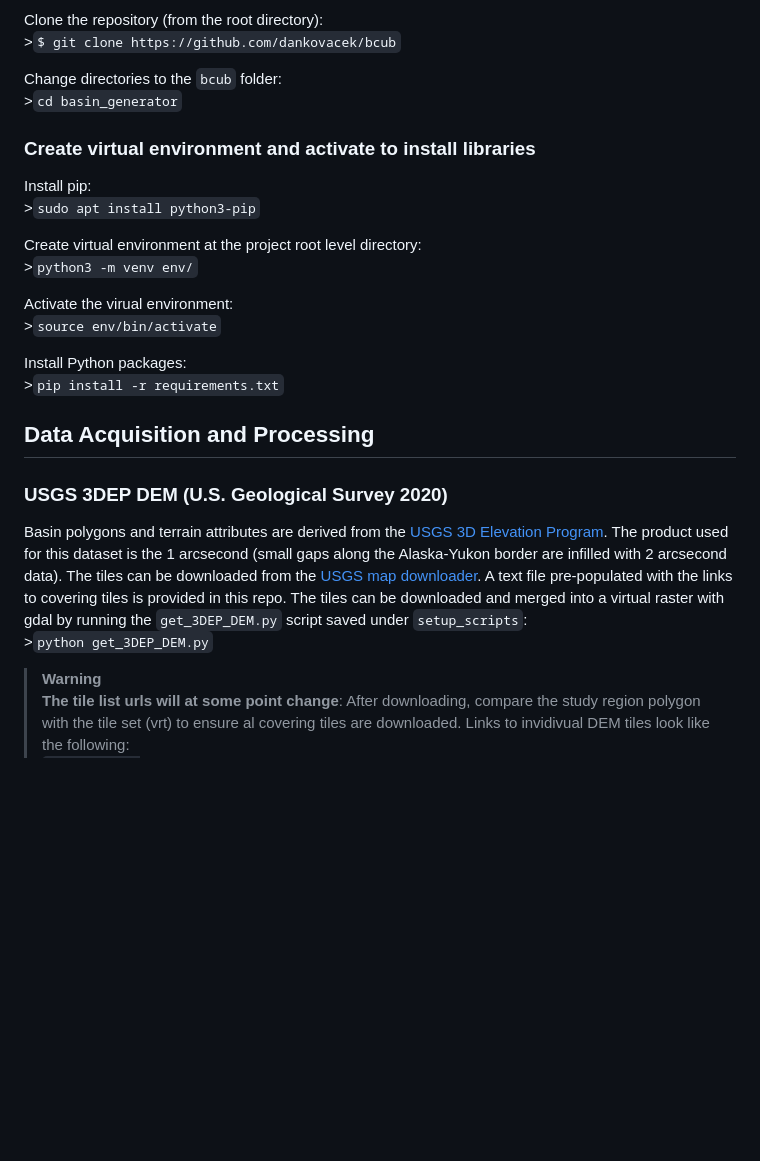
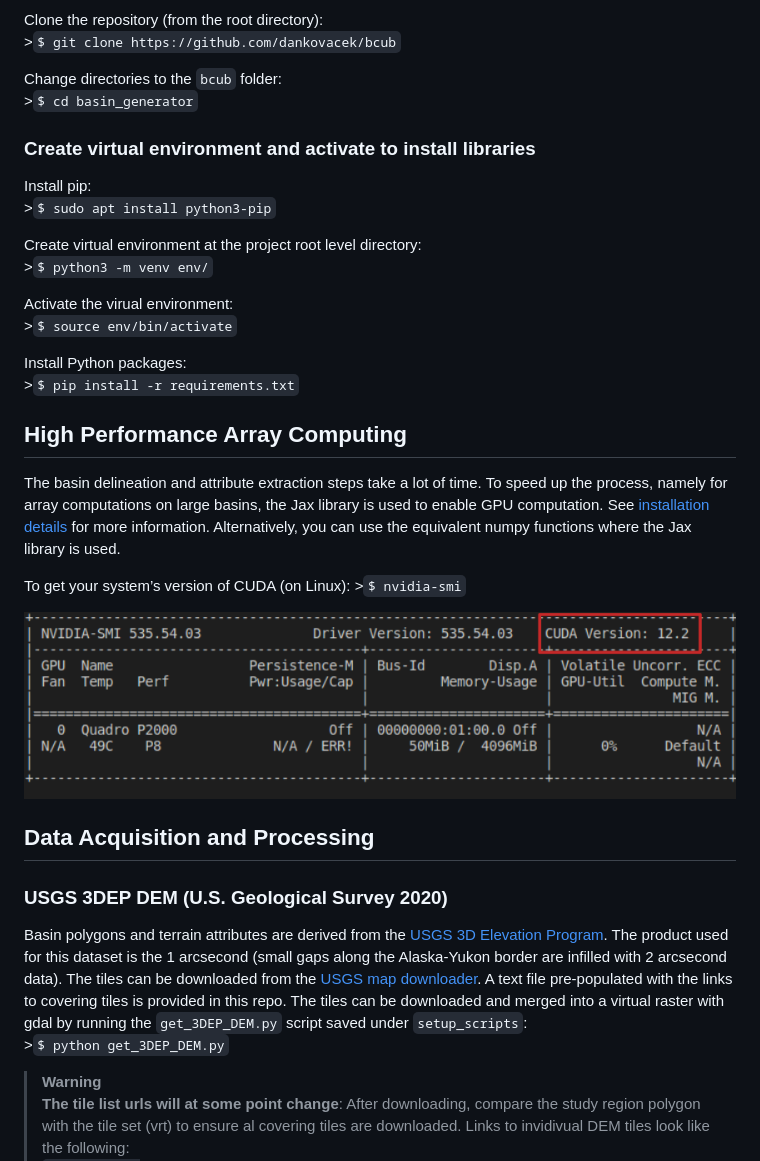
Before and after one commit to dankovacek/bcub, a Markdown page: setup_scripts/README.md, the part around the change printed below. GitHub-like rendering; pictures changed too: img/cuda_version.png (added); blank space fills up the shorter version.

```diff
--- a/setup_scripts/README.md
+++ b/setup_scripts/README.md
@@ -37,21 +37,36 @@ Clone the repository (from the root directory):
 &gt;`$ git clone https://github.com/dankovacek/bcub`
 
 Change directories to the `bcub` folder:
-&gt;`cd basin_generator`
+&gt;`$ cd basin_generator`
 
 ### Create virtual environment and activate to install libraries
 
 Install pip:
-&gt;`sudo apt install python3-pip`
+&gt;`$ sudo apt install python3-pip`
 
 Create virtual environment at the project root level directory:
-&gt;`python3 -m venv env/`
+&gt;`$ python3 -m venv env/`
 
 Activate the virual environment:
-&gt;`source env/bin/activate`
+&gt;`$ source env/bin/activate`
 
 Install Python packages:
-&gt;`pip install -r requirements.txt`
+&gt;`$ pip install -r requirements.txt`
+
+High Performance Array Computing
+--------------------------------
+
+The basin delineation and attribute extraction steps take a lot of time.
+To speed up the process, namely for array computations on large basins,
+the Jax library is used to enable GPU computation. See [installation
+details](https://github.com/google/jax#pip-installation-gpu-cuda-installed-via-pip-easier)
+for more information. Alternatively, you can use the equivalent numpy
+functions where the Jax library is used.
+
+To get your system’s version of CUDA (on Linux): &gt;`$ nvidia-smi`
+
+![Where to find the CUDA version for Jax library
+installation.](../img/cuda_version.png)
 
 Data Acquisition and Processing
 -------------------------------
@@ -67,7 +82,7 @@ downloader](https://apps.nationalmap.gov/downloader/). A text file
 pre-populated with the links to covering tiles is provided in this repo.
 The tiles can be downloaded and merged into a virtual raster with gdal
 by running the `get_3DEP_DEM.py` script saved under `setup_scripts`:
-&gt;`python get_3DEP_DEM.py`
+&gt;`$ python get_3DEP_DEM.py`
 
 > **Warning**<br> **The tile list urls will at some point change**:
 > After downloading, compare the study region polygon with the tile set
```
Also changed, not shown: other parts of setup_scripts/README.md (+35 -20 lines), img/split_lake.png (added), 10 other files.
